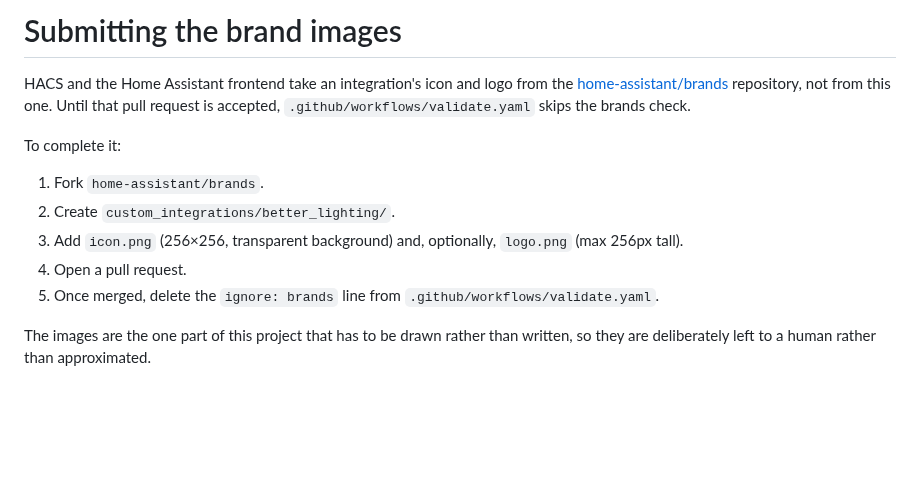
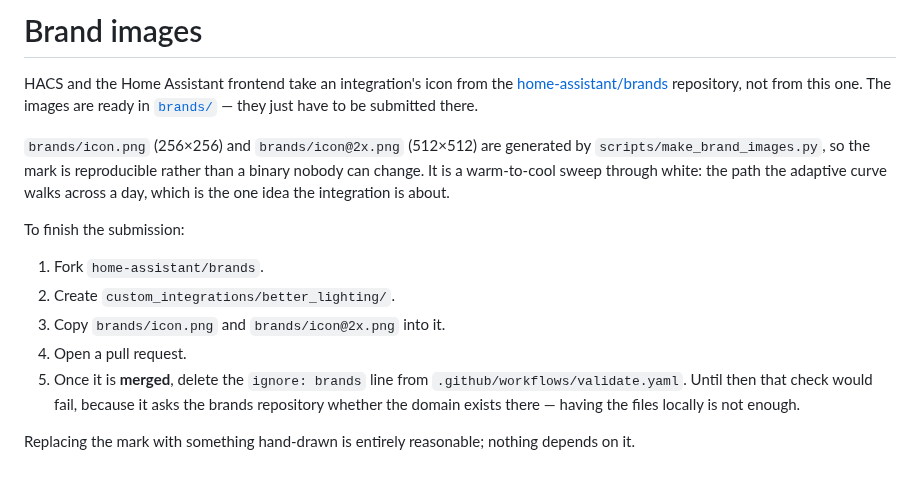
Before and after one commit to Sweezy98/ha-better-lighting, a Markdown page: .github/BRANDS.md, the part around the change. GitHub-like rendering; blank space fills up the shorter version.

```diff
--- a/.github/BRANDS.md
+++ b/.github/BRANDS.md
@@ -1,18 +1,22 @@
-# Submitting the brand images
+# Brand images
 
-HACS and the Home Assistant frontend take an integration's icon and logo from the
+HACS and the Home Assistant frontend take an integration's icon from the
 [home-assistant/brands](https://github.com/home-assistant/brands) repository, not from this
-one. Until that pull request is accepted, `.github/workflows/validate.yaml` skips the brands
-check.
+one. The images are ready in [`brands/`](../brands) — they just have to be submitted there.
 
-To complete it:
+`brands/icon.png` (256×256) and `brands/icon@2x.png` (512×512) are generated by
+`scripts/make_brand_images.py`, so the mark is reproducible rather than a binary nobody can
+change. It is a warm-to-cool sweep through white: the path the adaptive curve walks across a
+day, which is the one idea the integration is about.
+
+To finish the submission:
 
 1. Fork `home-assistant/brands`.
 2. Create `custom_integrations/better_lighting/`.
-3. Add `icon.png` (256×256, transparent background) and, optionally, `logo.png`
-   (max 256px tall).
+3. Copy `brands/icon.png` and `brands/icon@2x.png` into it.
 4. Open a pull request.
-5. Once merged, delete the `ignore: brands` line from `.github/workflows/validate.yaml`.
+5. Once it is **merged**, delete the `ignore: brands` line from
+   `.github/workflows/validate.yaml`. Until then that check would fail, because it asks the
+   brands repository whether the domain exists there — having the files locally is not enough.
 
-The images are the one part of this project that has to be drawn rather than written, so they
-are deliberately left to a human rather than approximated.
+Replacing the mark with something hand-drawn is entirely reasonable; nothing depends on it.
```
Also changed, not shown: brands/icon.png (added), brands/icon@2x.png (added), 1 other file.
